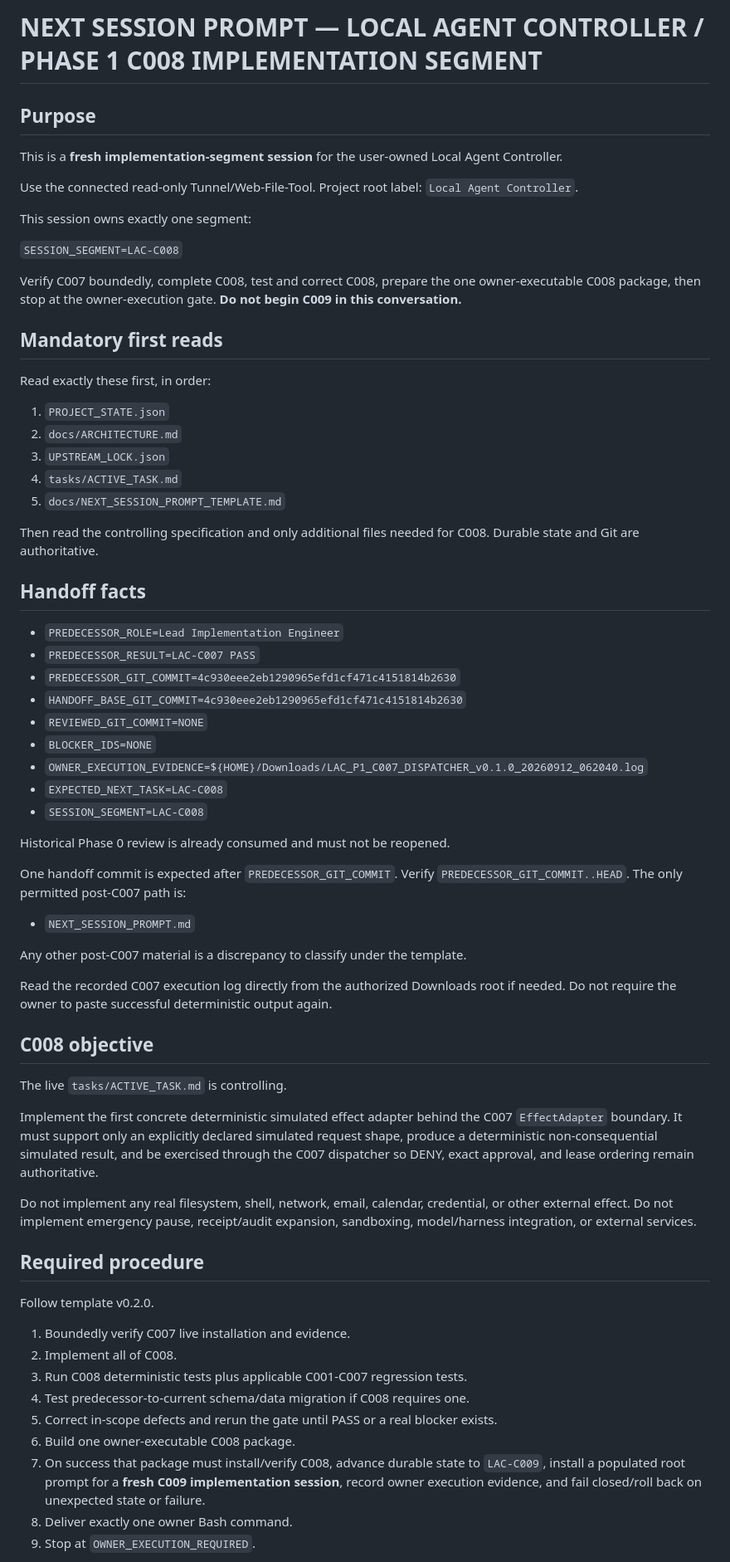
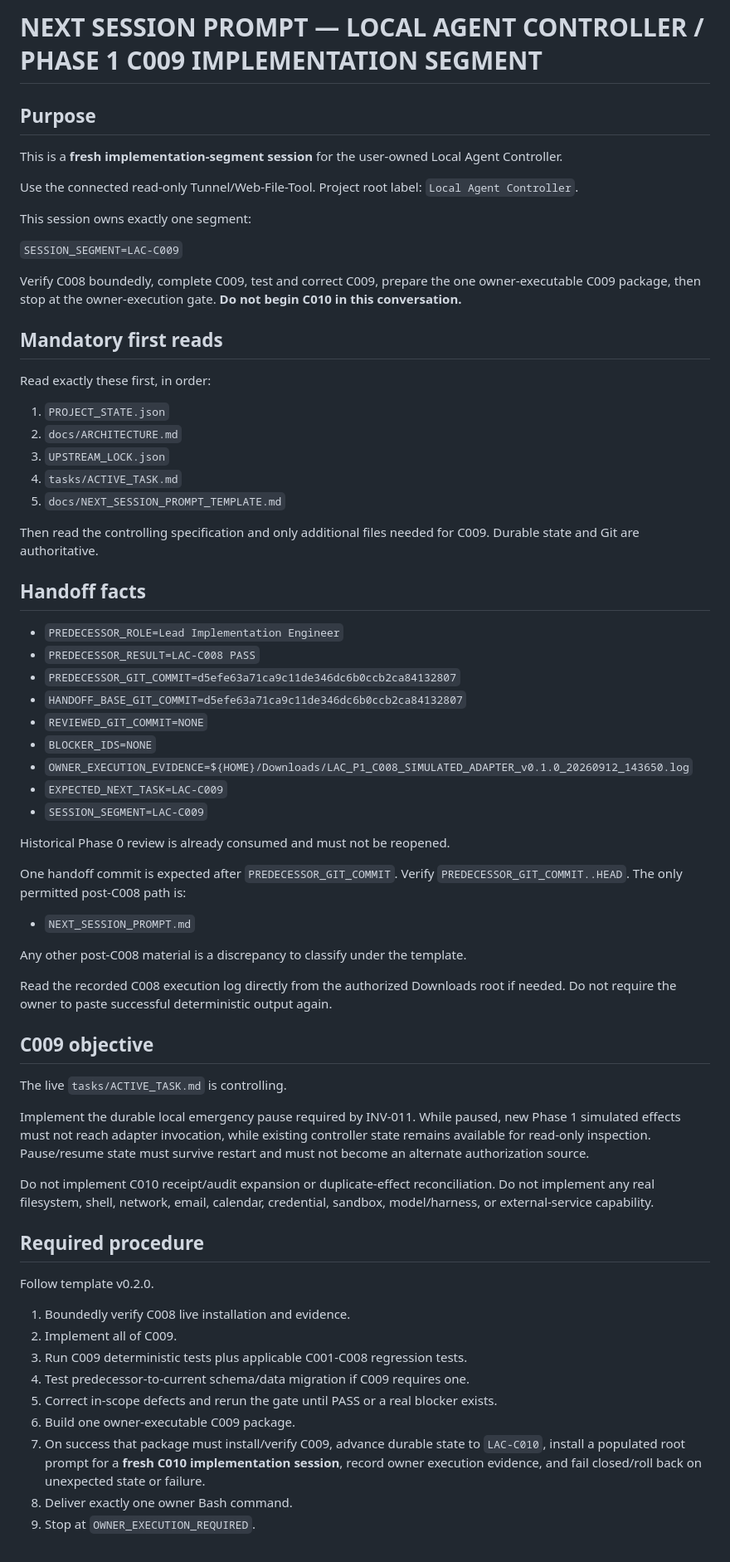
Before and after one commit to itecob/goodLAC, a Markdown page: NEXT_SESSION_PROMPT.md, the part around one of its changes. Shown at 83% size. Drawn GitHub-style.

Commit message:
workflow: hand off C008 to C009

```diff
--- a/NEXT_SESSION_PROMPT.md
+++ b/NEXT_SESSION_PROMPT.md
@@ -1,4 +1,4 @@
-# NEXT SESSION PROMPT — LOCAL AGENT CONTROLLER / PHASE 1 C008 IMPLEMENTATION SEGMENT
+# NEXT SESSION PROMPT — LOCAL AGENT CONTROLLER / PHASE 1 C009 IMPLEMENTATION SEGMENT
 
 ## Purpose
 
@@ -8,9 +8,9 @@ Use the connected read-only Tunnel/Web-File-Tool. Project root label: `Local Age
 
 This session owns exactly one segment:
 
-`SESSION_SEGMENT=LAC-C008`
+`SESSION_SEGMENT=LAC-C009`
 
-Verify C007 boundedly, complete C008, test and correct C008, prepare the one owner-executable C008 package, then stop at the owner-execution gate. **Do not begin C009 in this conversation.**
+Verify C008 boundedly, complete C009, test and correct C009, prepare the one owner-executable C009 package, then stop at the owner-execution gate. **Do not begin C010 in this conversation.**
 
 ## Mandatory first reads
 
@@ -22,49 +22,49 @@ Read exactly these first, in order:
 4. `tasks/ACTIVE_TASK.md`
 5. `docs/NEXT_SESSION_PROMPT_TEMPLATE.md`
 
-Then read the controlling specification and only additional files needed for C008. Durable state and Git are authoritative.
+Then read the controlling specification and only additional files needed for C009. Durable state and Git are authoritative.
 
 ## Handoff facts
 
 - `PREDECESSOR_ROLE=Lead Implementation Engineer`
-- `PREDECESSOR_RESULT=LAC-C007 PASS`
-- `PREDECESSOR_GIT_COMMIT=4c930eee2eb1290965efd1cf471c4151814b2630`
-- `HANDOFF_BASE_GIT_COMMIT=4c930eee2eb1290965efd1cf471c4151814b2630`
+- `PREDECESSOR_RESULT=LAC-C008 PASS`
+- `PREDECESSOR_GIT_COMMIT=d5efe63a71ca9c11de346dc6b0ccb2ca84132807`
+- `HANDOFF_BASE_GIT_COMMIT=d5efe63a71ca9c11de346dc6b0ccb2ca84132807`
 - `REVIEWED_GIT_COMMIT=NONE`
 - `BLOCKER_IDS=NONE`
-- `OWNER_EXECUTION_EVIDENCE=${HOME}/Downloads/LAC_P1_C007_DISPATCHER_v0.1.0_20260912_062040.log`
-- `EXPECTED_NEXT_TASK=LAC-C008`
-- `SESSION_SEGMENT=LAC-C008`
+- `OWNER_EXECUTION_EVIDENCE=${HOME}/Downloads/LAC_P1_C008_SIMULATED_ADAPTER_v0.1.0_20260912_143650.log`
+- `EXPECTED_NEXT_TASK=LAC-C009`
+- `SESSION_SEGMENT=LAC-C009`
 
 Historical Phase 0 review is already consumed and must not be reopened.
 
-One handoff commit is expected after `PREDECESSOR_GIT_COMMIT`. Verify `PREDECESSOR_GIT_COMMIT..HEAD`. The only permitted post-C007 path is:
+One handoff commit is expected after `PREDECESSOR_GIT_COMMIT`. Verify `PREDECESSOR_GIT_COMMIT..HEAD`. The only permitted post-C008 path is:
 
 - `NEXT_SESSION_PROMPT.md`
 
-Any other post-C007 material is a discrepancy to classify under the template.
+Any other post-C008 material is a discrepancy to classify under the template.
 
-Read the recorded C007 execution log directly from the authorized Downloads root if needed. Do not require the owner to paste successful deterministic output again.
+Read the recorded C008 execution log directly from the authorized Downloads root if needed. Do not require the owner to paste successful deterministic output again.
 
-## C008 objective
+## C009 objective
 
 The live `tasks/ACTIVE_TASK.md` is controlling.
 
-Implement the first concrete deterministic simulated effect adapter behind the C007 `EffectAdapter` boundary. It must support only an explicitly declared simulated request shape, produce a deterministic non-consequential simulated result, and be exercised through the C007 dispatcher so DENY, exact approval, and lease ordering remain authoritative.
+Implement the durable local emergency pause required by INV-011. While paused, new Phase 1 simulated effects must not reach adapter invocation, while existing controller state remains available for read-only inspection. Pause/resume state must survive restart and must not become an alternate authorization source.
 
-Do not implement any real filesystem, shell, network, email, calendar, credential, or other external effect. Do not implement emergency pause, receipt/audit expansion, sandboxing, model/harness integration, or external services.
+Do not implement C010 receipt/audit expansion or duplicate-effect reconciliation. Do not implement any real filesystem, shell, network, email, calendar, credential, sandbox, model/harness, or external-service capability.
 
 ## Required procedure
 
 Follow template v0.2.0.
 
-1. Boundedly verify C007 live installation and evidence.
-2. Implement all of C008.
-3. Run C008 deterministic tests plus applicable C001-C007 regression tests.
-4. Test predecessor-to-current schema/data migration if C008 requires one.
+1. Boundedly verify C008 live installation and evidence.
+2. Implement all of C009.
+3. Run C009 deterministic tests plus applicable C001-C008 regression tests.
+4. Test predecessor-to-current schema/data migration if C009 requires one.
 5. Correct in-scope defects and rerun the gate until PASS or a real blocker exists.
-6. Build one owner-executable C008 package.
-7. On success that package must install/verify C008, advance durable state to `LAC-C009`, install a populated root prompt for a **fresh C009 implementation session**, record owner execution evidence, and fail closed/roll back on unexpected state or failure.
+6. Build one owner-executable C009 package.
+7. On success that package must install/verify C009, advance durable state to `LAC-C010`, install a populated root prompt for a **fresh C010 implementation session**, record owner execution evidence, and fail closed/roll back on unexpected state or failure.
 8. Deliver exactly one owner Bash command.
 9. Stop at `OWNER_EXECUTION_REQUIRED`.
 
```
Also changed, not shown: other parts of NEXT_SESSION_PROMPT.md (+3 -3 lines).
